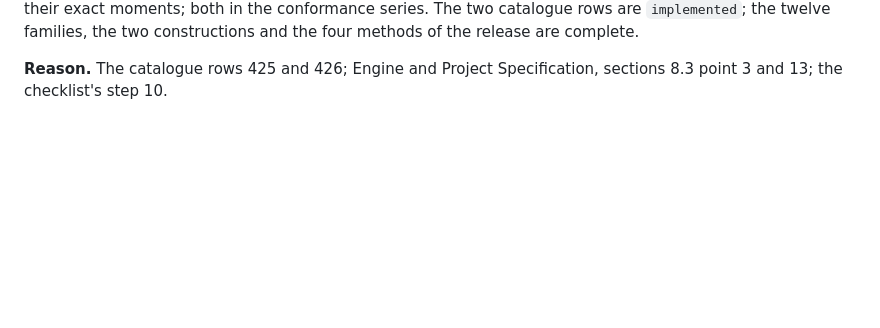
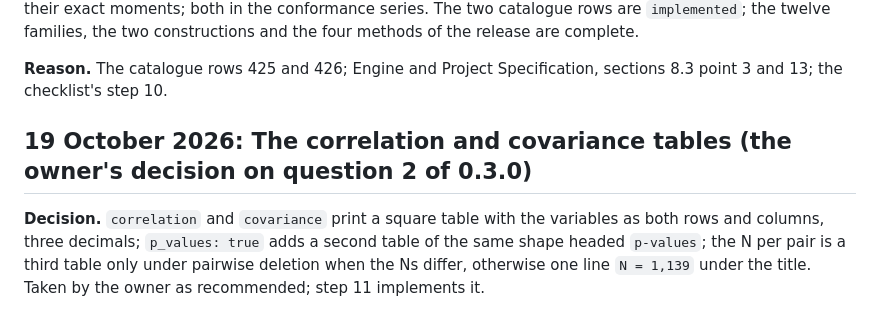
Before and after one commit to zoostat/zeff, a Markdown page: docs/decisions.md, the part around the change. GitHub-like rendering; blank space fills up the shorter version.

Commit message:
Record the decision on the correlation tables

```diff
--- a/docs/decisions.md
+++ b/docs/decisions.md
@@ -793,3 +793,7 @@ A frame prints its header, a blank line, and its first ten rows as the same grid
 **Tests.** The R comparison extended by four composites (a truncated normal on [−1, 2], a t with five degrees of freedom on [0, ∞), a Poisson on [1, 6], a mixture of two normals); a snapshot of their printing, edges and draws; the refusals; the stochastic class on 100,000 draws of the truncated normal and of the mixture against their exact moments; both in the conformance series. The two catalogue rows are `implemented`; the twelve families, the two constructions and the four methods of the release are complete.
 
 **Reason.** The catalogue rows 425 and 426; Engine and Project Specification, sections 8.3 point 3 and 13; the checklist's step 10.
+
+## 19 October 2026: The correlation and covariance tables (the owner's decision on question 2 of 0.3.0)
+
+**Decision.** `correlation` and `covariance` print a square table with the variables as both rows and columns, three decimals; `p_values: true` adds a second table of the same shape headed `p-values`; the N per pair is a third table only under pairwise deletion when the Ns differ, otherwise one line `N = 1,139` under the title. Taken by the owner as recommended; step 11 implements it.
```
Also changed, not shown: docs/releases/0.3.0.md (+1 -1 lines).
